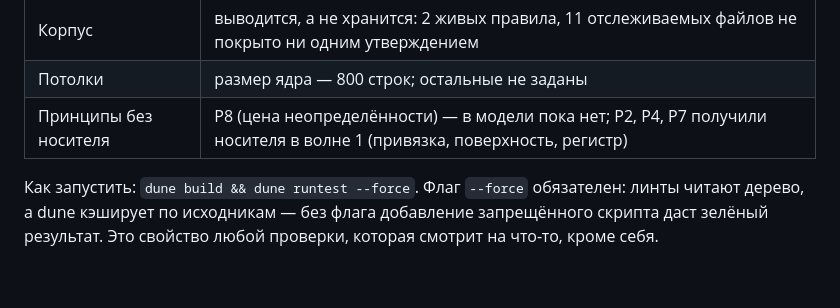
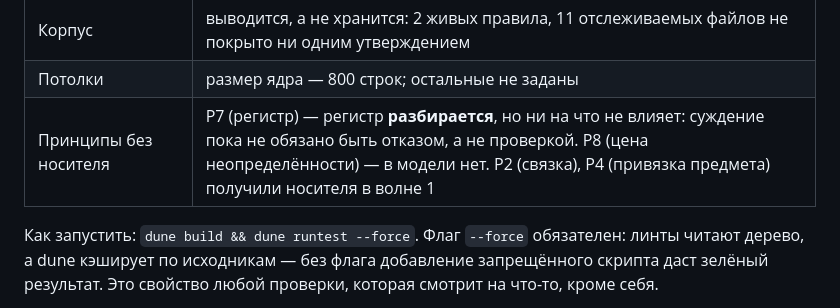
Before and after one commit to 11111000000/math-coding, a Markdown page: README.md, the part around the change. Drawn GitHub-style; blank space fills up the shorter version.

Commit message:
docs: P7 has no carrier yet, and the table said otherwise
The state table said that wave 1 gave P7 a carrier. It did not: the
register is parsed and required, and then nothing acts on it. A
judgment can still be closed by a check that says yes, which is
exactly what P7 forbids.

The distinction between 'parsed' and 'enforced' is the same one the
third version lost track of, and it is worth writing down rather than
assuming: a field that is read by a parser and ignored by the laws is
a field that has been paid for and not used.

```diff
--- a/README.md
+++ b/README.md
@@ -85,7 +85,7 @@
 | Панель | не начата |
 | Корпус | выводится, а не хранится: 2 живых правила, 11 отслеживаемых файлов не покрыто ни одним утверждением |
 | Потолки | размер ядра — 800 строк; остальные не заданы |
-| Принципы без носителя | P8 (цена неопределённости) — в модели пока нет; P2, P4, P7 получили носителя в волне 1 (привязка, поверхность, регистр) |
+| Принципы без носителя | P7 (регистр) — регистр **разбирается**, но ни на что не влияет: суждение пока не обязано быть отказом, а не проверкой. P8 (цена неопределённости) — в модели нет. P2 (связка), P4 (привязка предмета) получили носителя в волне 1 |
 
 Как запустить: `dune build && dune runtest --force`. Флаг `--force`
 обязателен: линты читают дерево, а dune кэширует по исходникам — без
```
